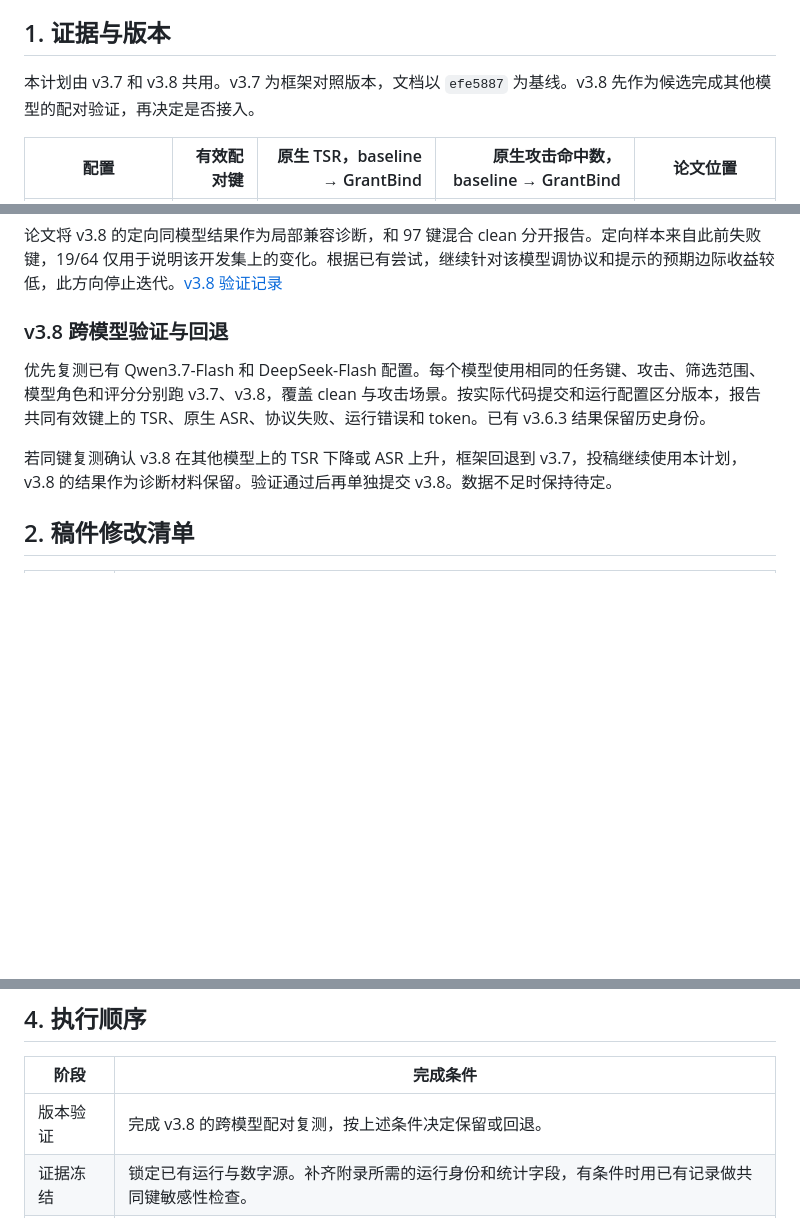
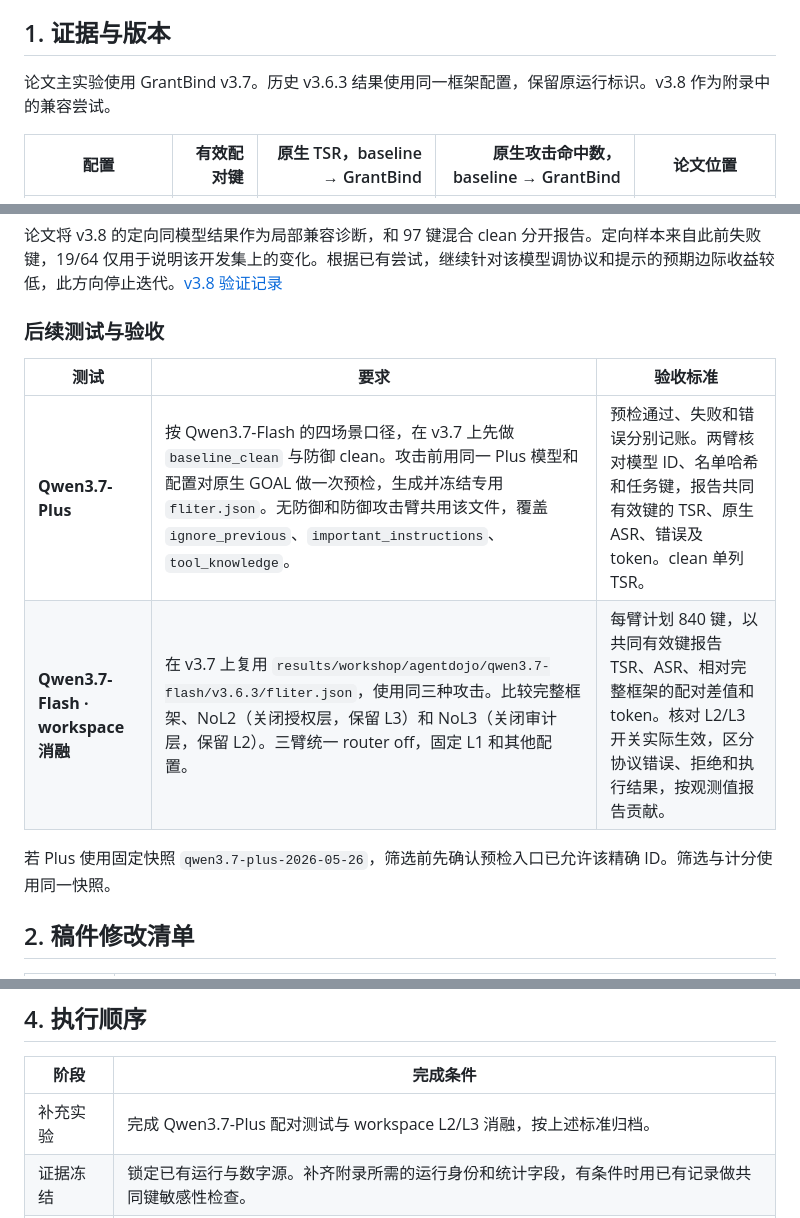
Before and after one commit to Walker-luo/DSCG, a Markdown page: paper/plan.md, 3 parts joined by grey strips. Drawn GitHub-style; blank space fills up the shorter version.

```diff
--- a/paper/plan.md
+++ b/paper/plan.md
@@ -6,7 +6,7 @@
 
 ## 1. 证据与版本
 
-本计划由 v3.7 和 v3.8 共用。v3.7 为框架对照版本，文档以 `efe5887` 为基线。v3.8 先作为候选完成其他模型的配对验证，再决定是否接入。
+论文主实验使用 GrantBind v3.7。历史 v3.6.3 结果使用同一框架配置，保留原运行标识。v3.8 作为附录中的兼容尝试。
 
 | 配置 | 有效配对键 | 原生 TSR，baseline → GrantBind | 原生攻击命中数，baseline → GrantBind | 论文位置 |
 | --- | ---: | ---: | ---: | --- |
@@ -25,11 +25,14 @@ v3.8 是 Qwen3.5-Flash 的 L2 兼容尝试。定向开发集上，初版适配
 
 论文将 v3.8 的定向同模型结果作为局部兼容诊断，和 97 键混合 clean 分开报告。定向样本来自此前失败键，19/64 仅用于说明该开发集上的变化。根据已有尝试，继续针对该模型调协议和提示的预期边际收益较低，此方向停止迭代。[v3.8 验证记录](../analysis/v3.8.md)
 
-### v3.8 跨模型验证与回退
+### 后续测试与验收
 
-优先复测已有 Qwen3.7-Flash 和 DeepSeek-Flash 配置。每个模型使用相同的任务键、攻击、筛选范围、模型角色和评分分别跑 v3.7、v3.8，覆盖 clean 与攻击场景。按实际代码提交和运行配置区分版本，报告共同有效键上的 TSR、原生 ASR、协议失败、运行错误和 token。已有 v3.6.3 结果保留历史身份。
+| 测试 | 要求 | 验收标准 |
+| --- | --- | --- |
+| **Qwen3.7-Plus** | 按 Qwen3.7-Flash 的四场景口径，在 v3.7 上先做 `baseline_clean` 与防御 clean。攻击前用同一 Plus 模型和配置对原生 GOAL 做一次预检，生成并冻结专用 `fliter.json`。无防御和防御攻击臂共用该文件，覆盖 `ignore_previous`、`important_instructions`、`tool_knowledge`。 | 预检通过、失败和错误分别记账。两臂核对模型 ID、名单哈希和任务键，报告共同有效键的 TSR、原生 ASR、错误及 token。clean 单列 TSR。 |
+| **Qwen3.7-Flash · workspace 消融** | 在 v3.7 上复用 `results/workshop/agentdojo/qwen3.7-flash/v3.6.3/fliter.json`，使用同三种攻击。比较完整框架、NoL2（关闭授权层，保留 L3）和 NoL3（关闭审计层，保留 L2）。三臂统一 router off，固定 L1 和其他配置。 | 每臂计划 840 键，以共同有效键报告 TSR、ASR、相对完整框架的配对差值和 token。核对 L2/L3 开关实际生效，区分协议错误、拒绝和执行结果，按观测值报告贡献。 |
 
-若同键复测确认 v3.8 在其他模型上的 TSR 下降或 ASR 上升，框架回退到 v3.7，投稿继续使用本计划，v3.8 的结果作为诊断材料保留。验证通过后再单独提交 v3.8。数据不足时保持待定。
+若 Plus 使用固定快照 `qwen3.7-plus-2026-05-26`，筛选前先确认预检入口已允许该精确 ID。筛选与计分使用同一快照。
 
 ## 2. 稿件修改清单
 
@@ -53,7 +56,7 @@ v3.8 是 Qwen3.5-Flash 的 L2 兼容尝试。定向开发集上，初版适配
 
 | 阶段 | 完成条件 |
 | --- | --- |
-| 版本验证 | 完成 v3.8 的跨模型配对复测，按上述条件决定保留或回退。 |
+| 补充实验 | 完成 Qwen3.7-Plus 配对测试与 workspace L2/L3 消融，按上述标准归档。 |
 | 证据冻结 | 锁定已有运行与数字源。补齐附录所需的运行身份和统计字段，有条件时用已有记录做共同键敏感性检查。 |
 | 写作与图表 | 同步摘要、引言、方法、结果和局限性，主表及 Fig. 2 与附录使用同一套提取口径。 |
 | 定稿 | 复核所有版本、分子分母、图表引用和原生标签。编译检查页数、引用及版式，按会务要求打包正文、附录和复现材料。 |
```
Also changed, not shown: DV_STATE.md (+4 -4 lines), analysis/ablation.md (added, +162 -0 lines).
